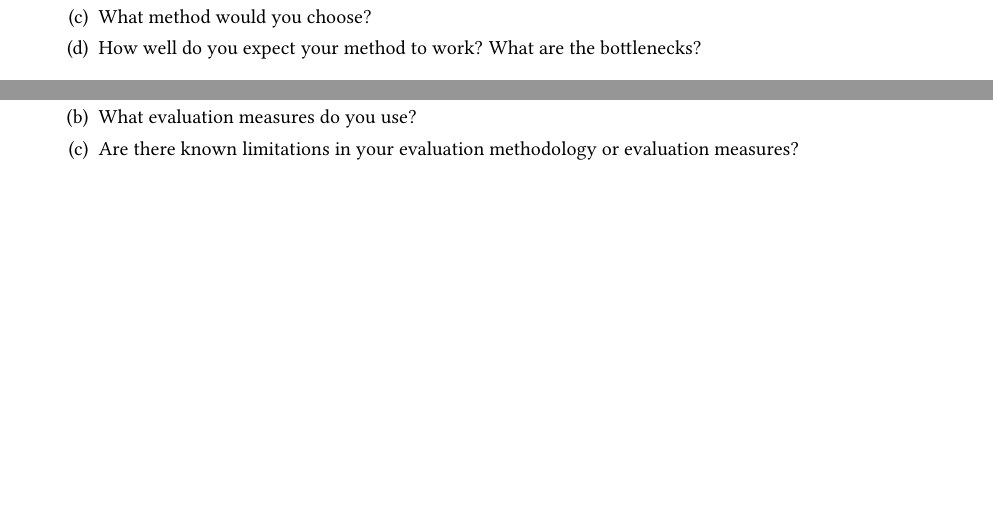
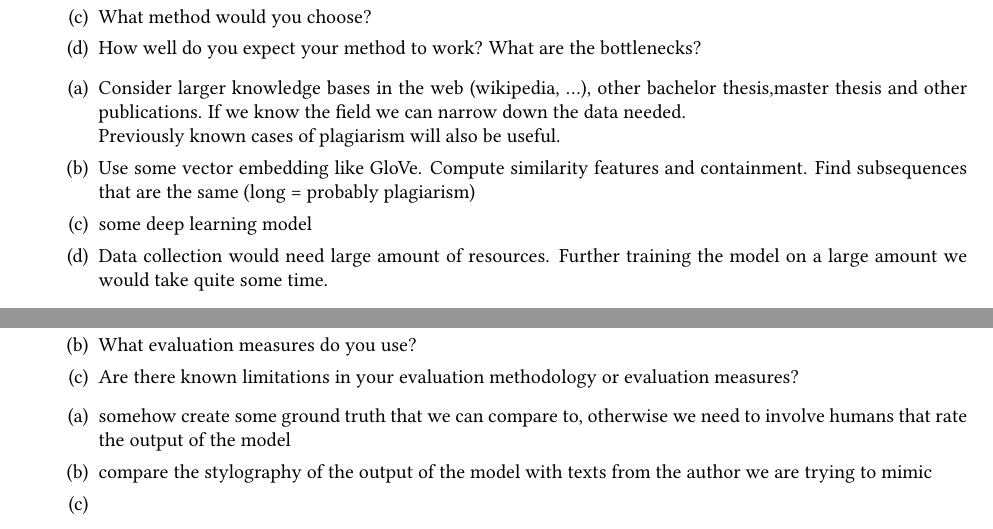
Before and after one commit to Lampisan/NLP, a LaTeX problem sheet (nlp-homework-2022.tex): two parts of pages 6 and 8 of 8, joined at a grey line, cut so that both start at the same text, the shorter picture padded with empty space. Compiled offline with pdfLaTeX.

Commit message:
added some more notes

```diff
--- a/nlp-homework-2022.tex
+++ b/nlp-homework-2022.tex
@@ -126,7 +126,16 @@ Look at the other people mentioned in the tweet and find out if they have a simi
 	\item How well do you expect your method to work? What are the bottlenecks?
 \end{enumerate}
 
-% Your answer here
+\begin{enumerate}
+\item
+	Consider larger knowledge bases in the web (wikipedia, ...), other bachelor thesis,master thesis and other publications. If we know the field we can narrow down the data needed. \\ Previously known cases of plagiarism will also be useful.
+\item
+	Use some vector embedding like GloVe. Compute similarity features and containment. Find subsequences that are the same (long = probably plagiarism)
+\item
+	some deep learning model
+\item
+	Data collection would need large amount of resources. Further training the model on a large amount we would take quite some time.
+\end{enumerate}
 
 \newpage \item \textit{Causality}. You are asked to build a system to extract causal statements from text of a manufacturing company with a lot of textual document, including technical reports. For example the sentence \newline\texttt{``Mechanical stress is one of the main causes of yield loss''} \newline should be automatically annotated as \newline\texttt{``\{Mechanical stress\}$_{Cause}$ is one of the main \{causes\}$_{Cue}$ of \{yield loss\}$_{Effect}$''}.
 \begin{enumerate}
@@ -144,7 +158,14 @@ Look at the other people mentioned in the tweet and find out if they have a simi
 	\item Are there known limitations in your evaluation methodology or evaluation measures?
 \end{enumerate}
 
-% Your answer here
+\begin{enumerate}
+\item
+	somehow create some ground truth that we can compare to, otherwise we need to involve humans that rate the output of the model
+\item
+	compare the stylography of the output of the model with texts from the author we are trying to mimic
+\item
+
+\end{enumerate}
 
 
 \end{enumerate}\end{document}
```
Also changed, not shown: nlp-homework-2022.pdf, nlp-homework-2022.tex (9 more changed lines).
